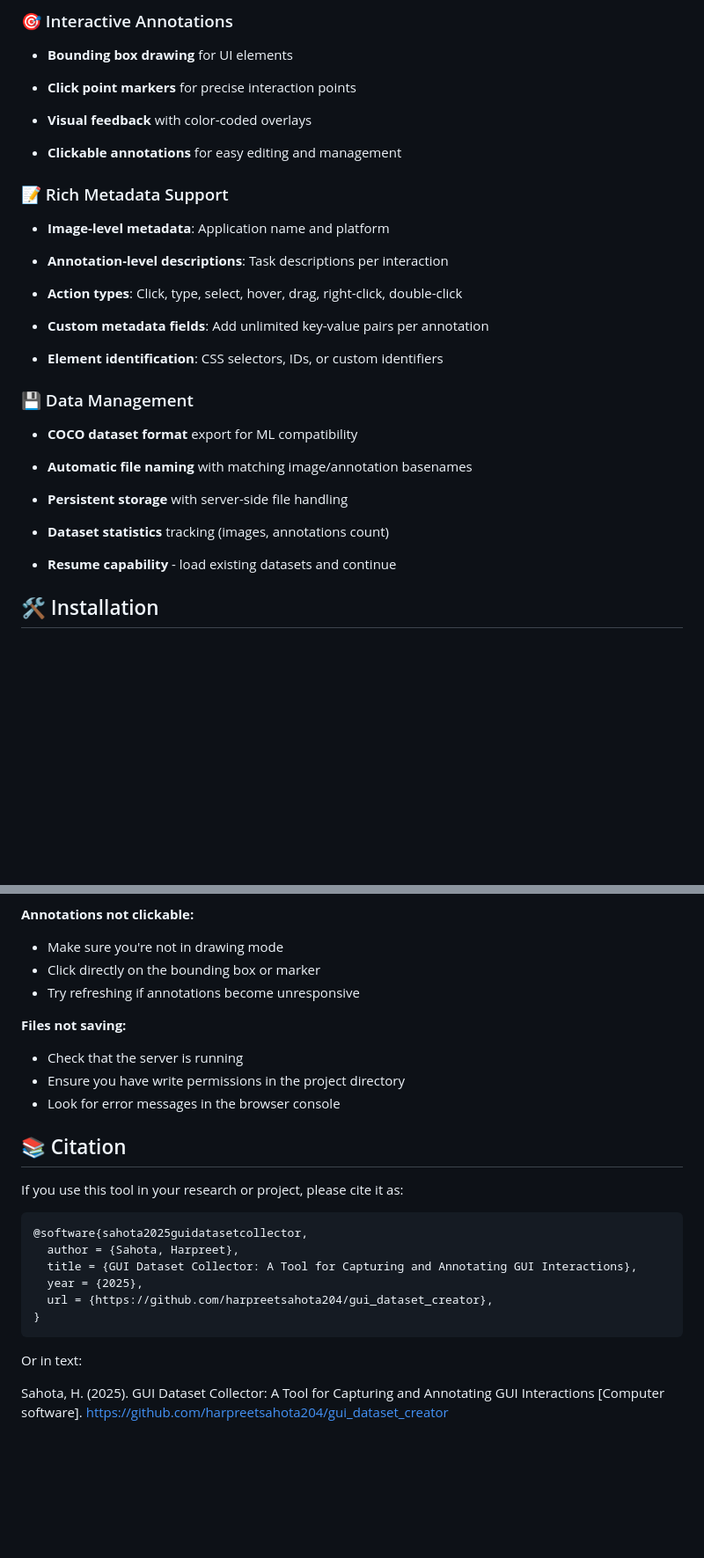
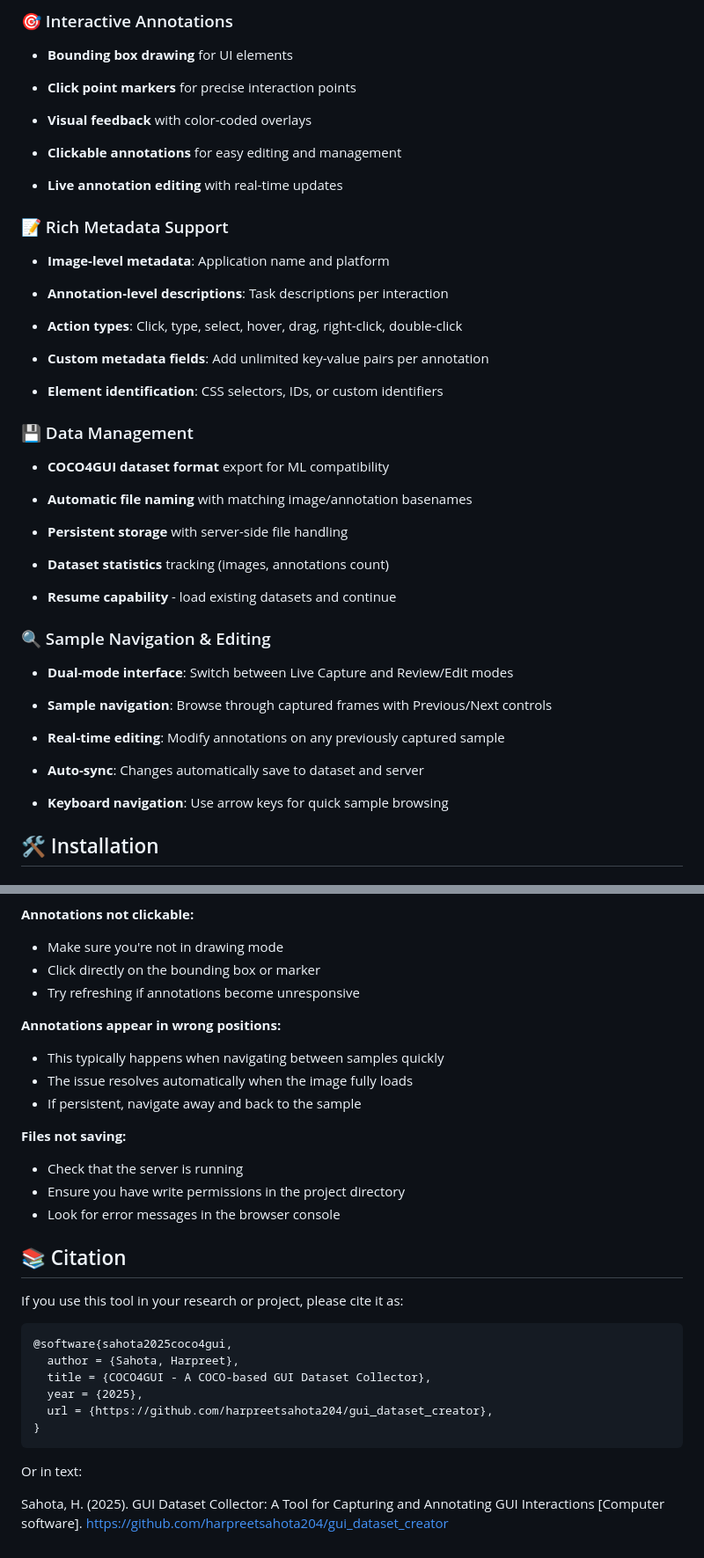
Before and after one commit to harpreetsahota204/gui_dataset_creator, a Markdown page: README.md, 2 parts joined by grey strips. Shown at 88% size. Rendered like a GitHub page; blank space fills up the shorter version.

````diff
--- a/README.md
+++ b/README.md
@@ -31,6 +31,8 @@ A comprehensive tool for collecting and building datasets for GUI agents. This t
 
 - **Clickable annotations** for easy editing and management
 
+- **Live annotation editing** with real-time updates
+
 ### 📝 Rich Metadata Support
 
 - **Image-level metadata**: Application name and platform
@@ -45,7 +47,7 @@ A comprehensive tool for collecting and building datasets for GUI agents. This t
 
 ### 💾 Data Management
 
-- **COCO dataset format** export for ML compatibility
+- **COCO4GUI dataset format** export for ML compatibility
 
 - **Automatic file naming** with matching image/annotation basenames
 
@@ -54,6 +56,18 @@ A comprehensive tool for collecting and building datasets for GUI agents. This t
 - **Dataset statistics** tracking (images, annotations count)
 
 - **Resume capability** - load existing datasets and continue
+
+### 🔍 Sample Navigation & Editing
+
+- **Dual-mode interface**: Switch between Live Capture and Review/Edit modes
+
+- **Sample navigation**: Browse through captured frames with Previous/Next controls
+
+- **Real-time editing**: Modify annotations on any previously captured sample
+
+- **Auto-sync**: Changes automatically save to dataset and server
+
+- **Keyboard navigation**: Use arrow keys for quick sample browsing
 
 ## 🛠 Installation
 
@@ -335,6 +478,12 @@ This project is licensed under the Apache 2.0 License - see the [LICENSE](LICENS
 - Click directly on the bounding box or marker
 - Try refreshing if annotations become unresponsive
 
+**Annotations appear in wrong positions:**
+
+- This typically happens when navigating between samples quickly
+- The issue resolves automatically when the image fully loads
+- If persistent, navigate away and back to the sample
+
 **Files not saving:**
 
 - Check that the server is running
@@ -346,9 +495,9 @@ This project is licensed under the Apache 2.0 License - see the [LICENSE](LICENS
 If you use this tool in your research or project, please cite it as:
 
 ```bibtex
-@software{sahota2025guidatasetcollector,
+@software{sahota2025coco4gui,
   author = {Sahota, Harpreet},
-  title = {GUI Dataset Collector: A Tool for Capturing and Annotating GUI Interactions},
+  title = {COCO4GUI - A COCO-based GUI Dataset Collector},
   year = {2025},
   url = {https://github.com/harpreetsahota204/gui_dataset_creator},
 }
@@ -356,4 +505,4 @@ If you use this tool in your research or project, please cite it as:
 
 Or in text:
 
-Sahota, H. (2025). GUI Dataset Collector: A Tool for Capturing and Annotating GUI Interactions [Computer software]. https://github.com/harpreetsahota204/gui_dataset_creator
+Sahota, H. (2025). GUI Dataset Collector: A Tool for Capturing and Annotating GUI Interactions [Computer software]. <https://github.com/harpreetsahota204/gui_dataset_creator>
````
Also changed, not shown: other parts of README.md (+139 -10 lines).
